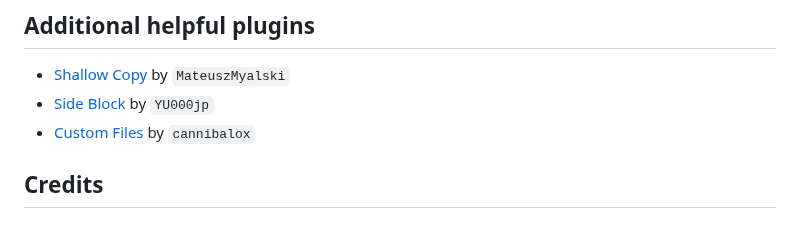
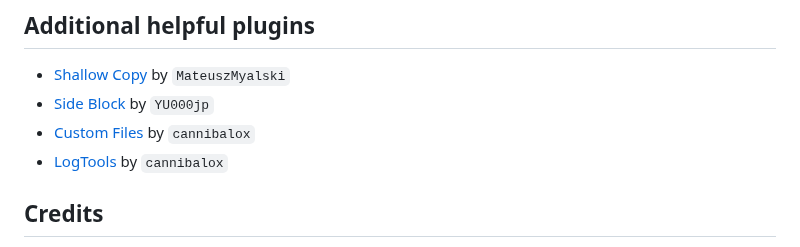
Before and after one commit to stdword/logseq13-missing-commands, a Markdown page: README.md, the part around the change. Drawn GitHub-style.

Commit message:
docs: Update README.md

```diff
--- a/README.md
+++ b/README.md
@@ -279,7 +279,7 @@ The reason is [this](https://github.com/logseq/logseq/issues/10729) bug in Logse
 - [Shallow Copy](https://github.com/MateuszMyalski/logseq-plugin-shallow-copy) by `MateuszMyalski`
 - [Side Block](https://github.com/YU000jp/logseq-plugin-side-block) by `YU000jp`
 - [Custom Files](https://github.com/cannibalox/logseq-custom-files) by `cannibalox`
-
+- [LogTools](https://github.com/cannibalox/logtools) by `cannibalox`
 
 
 ## Credits
```
